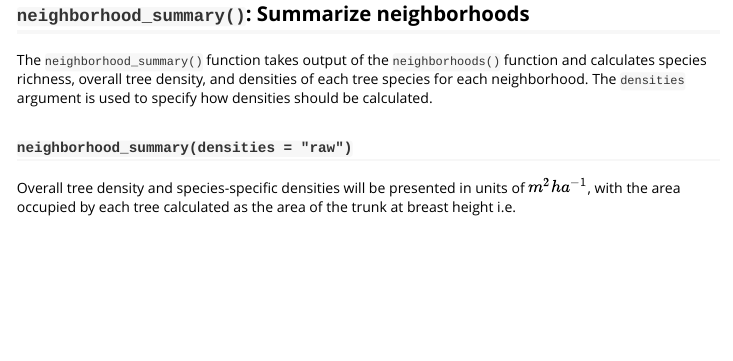
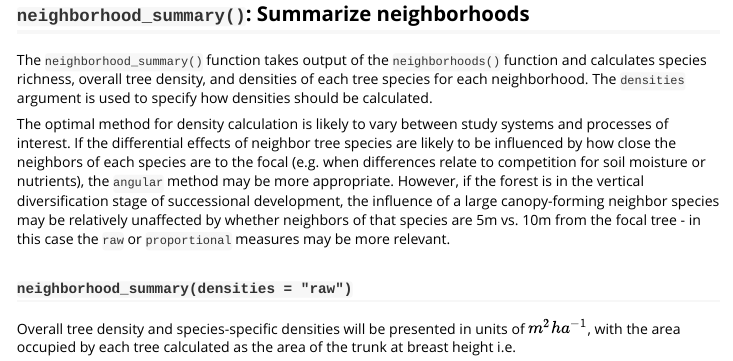
Before and after one commit to sgraham9319/forestexplorR, an R Markdown document (vignettes/describe-nbhds.Rmd): the page in a window 1100 px wide, from 1210 px down. Rendered offline with R 4.5, knitr and Pandoc, with nearby package versions; some code elsewhere in the file could not run offline; common packages that the code uses without loading them are loaded.

Commit message:
Adding merits of density methods to neighborhood vignette

```diff
--- a/vignettes/describe-nbhds.Rmd
+++ b/vignettes/describe-nbhds.Rmd
@@ -79,6 +79,16 @@ The `neighborhood_summary()` function takes output of the `neighborhoods()`
 function and calculates species richness, overall tree density, and densities of
 each tree species for each neighborhood. The `densities` argument is used to
 specify how densities should be calculated.
+
+The optimal method for density calculation is likely to vary between study
+systems and processes of interest. If the differential effects of neighbor tree
+species are likely to be influenced by how close the neighbors of each species
+are to the focal (e.g. when differences relate to competition for soil moisture
+or nutrients), the `angular` method may be more appropriate. However, if the
+forest is in the vertical diversification stage of successional development, the
+influence of a large canopy-forming neighbor species may be relatively
+unaffected by whether neighbors of that species are 5m vs. 10m from the focal
+tree - in this case the `raw` or `proportional` measures may be more relevant.
 
 ### `neighborhood_summary(densities = "raw")`
 
```
Also changed, not shown: docs/pkgdown.yml, 4 other files.
